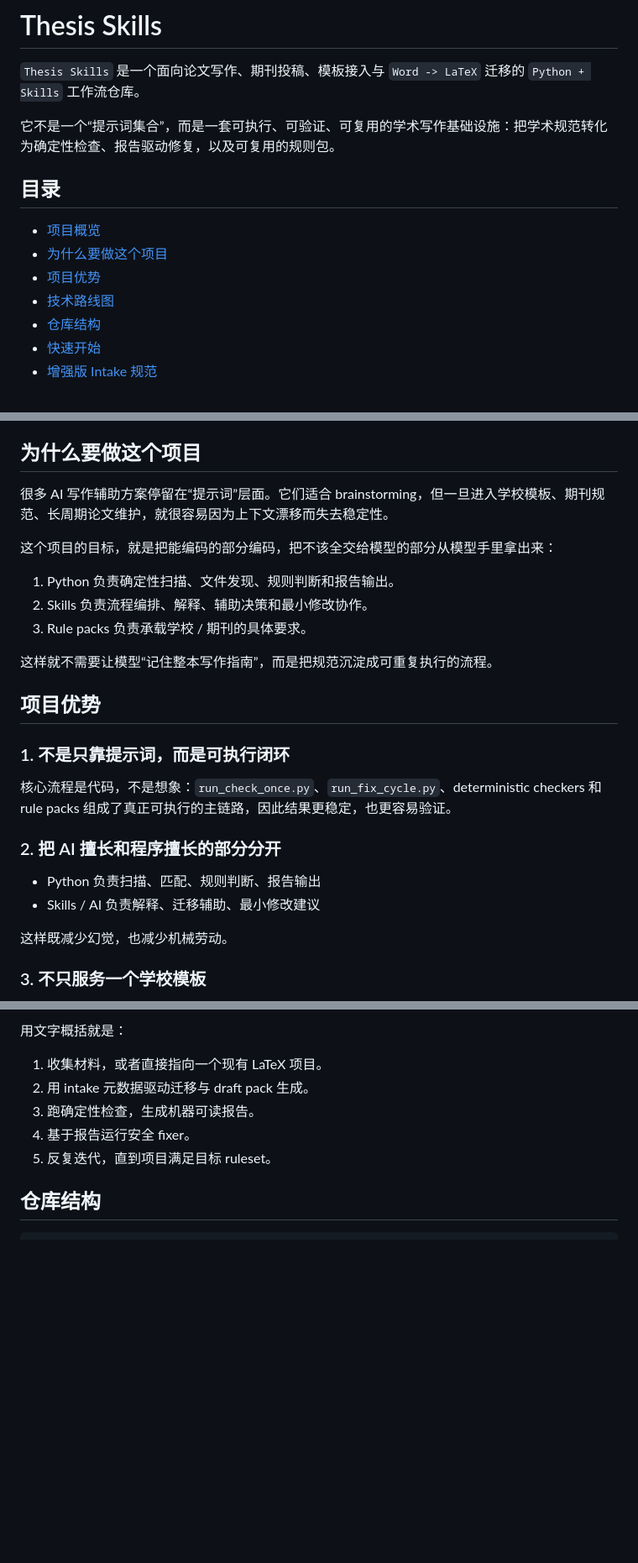
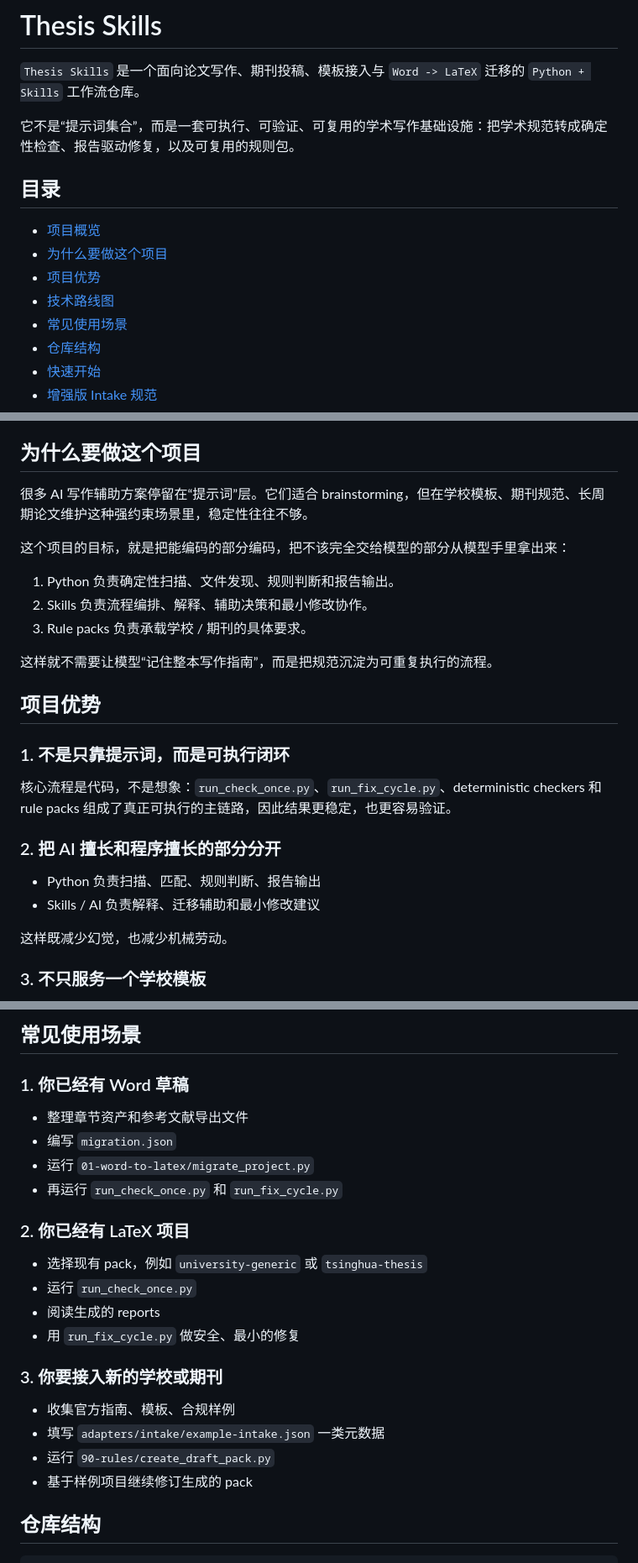
Before and after one commit to quzhiii/thesis-skills, a Markdown page: README.zh-CN.md, 3 parts joined by grey strips. Shown at 84% size. Rendered like a GitHub page; blank space fills up the shorter version.

Commit message:
docs: clarify readme roadmaps and common use cases
Ultraworked with [Sisyphus](https://github.com/code-yeongyu/oh-my-opencode)

Co-authored-by: Sisyphus <clio-agent@sisyphuslabs.ai>

````diff
--- a/README.zh-CN.md
+++ b/README.zh-CN.md
@@ -2,7 +2,7 @@
 
 `Thesis Skills` 是一个面向论文写作、期刊投稿、模板接入与 `Word -> LaTeX` 迁移的 `Python + Skills` 工作流仓库。
 
-它不是一个“提示词集合”，而是一套可执行、可验证、可复用的学术写作基础设施：把学术规范转化为确定性检查、报告驱动修复，以及可复用的规则包。
+它不是“提示词集合”，而是一套可执行、可验证、可复用的学术写作基础设施：把学术规范转成确定性检查、报告驱动修复，以及可复用的规则包。
 
 ## 目录
 
@@ -10,6 +10,7 @@
 - [为什么要做这个项目](#为什么要做这个项目)
 - [项目优势](#项目优势)
 - [技术路线图](#技术路线图)
+- [常见使用场景](#常见使用场景)
 - [仓库结构](#仓库结构)
 - [快速开始](#快速开始)
 - [增强版 Intake 规范](#增强版-intake-规范)
@@ -39,15 +40,15 @@
 
 ## 为什么要做这个项目
 
-很多 AI 写作辅助方案停留在“提示词”层面。它们适合 brainstorming，但一旦进入学校模板、期刊规范、长周期论文维护，就很容易因为上下文漂移而失去稳定性。
+很多 AI 写作辅助方案停留在“提示词”层。它们适合 brainstorming，但在学校模板、期刊规范、长周期论文维护这种强约束场景里，稳定性往往不够。
 
-这个项目的目标，就是把能编码的部分编码，把不该全交给模型的部分从模型手里拿出来：
+这个项目的目标，就是把能编码的部分编码，把不该完全交给模型的部分从模型手里拿出来：
 
 1. Python 负责确定性扫描、文件发现、规则判断和报告输出。
 2. Skills 负责流程编排、解释、辅助决策和最小修改协作。
 3. Rule packs 负责承载学校 / 期刊的具体要求。
 
-这样就不需要让模型“记住整本写作指南”，而是把规范沉淀成可重复执行的流程。
+这样就不需要让模型“记住整本写作指南”，而是把规范沉淀为可重复执行的流程。
 
 ## 项目优势
 
@@ -58,7 +59,7 @@
 ### 2. 把 AI 擅长和程序擅长的部分分开
 
 - Python 负责扫描、匹配、规则判断、报告输出
-- Skills / AI 负责解释、迁移辅助、最小修改建议
+- Skills / AI 负责解释、迁移辅助和最小修改建议
 
 这样既减少幻觉，也减少机械劳动。
 
@@ -117,12 +136,27 @@ flowchart TD
 ```
 
-用文字概括就是：
+## 常见使用场景
 
-1. 收集材料，或者直接指向一个现有 LaTeX 项目。
-2. 用 intake 元数据驱动迁移与 draft pack 生成。
-3. 跑确定性检查，生成机器可读报告。
-4. 基于报告运行安全 fixer。
-5. 反复迭代，直到项目满足目标 ruleset。
+### 1. 你已经有 Word 草稿
+
+- 整理章节资产和参考文献导出文件
+- 编写 `migration.json`
+- 运行 `01-word-to-latex/migrate_project.py`
+- 再运行 `run_check_once.py` 和 `run_fix_cycle.py`
+
+### 2. 你已经有 LaTeX 项目
+
+- 选择现有 pack，例如 `university-generic` 或 `tsinghua-thesis`
+- 运行 `run_check_once.py`
+- 阅读生成的 reports
+- 用 `run_fix_cycle.py` 做安全、最小的修复
+
+### 3. 你要接入新的学校或期刊
+
+- 收集官方指南、模板、合规样例
+- 填写 `adapters/intake/example-intake.json` 一类元数据
+- 运行 `90-rules/create_draft_pack.py`
+- 基于样例项目继续修订生成的 pack
 
 ## 仓库结构
 
````
Also changed, not shown: other parts of README.zh-CN.md (+53 -34 lines), README.md (+94 -61 lines).
